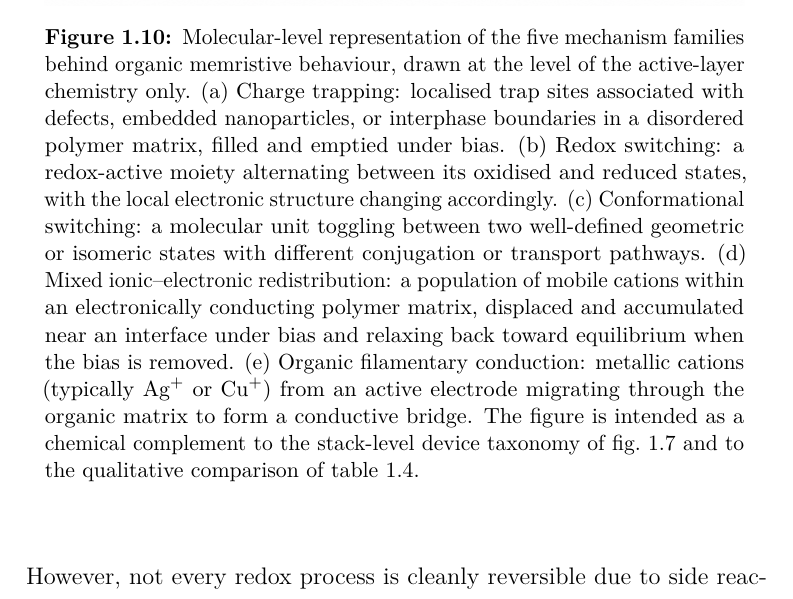
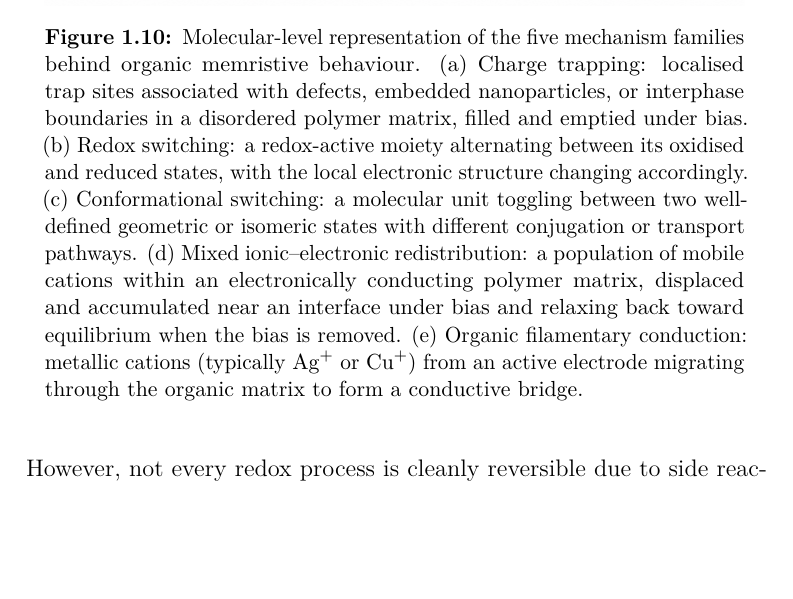
Before and after one commit to carlosdprados/phd-thesis, a LaTeX thesis (chapters/chapter1_introduction.tex): part of page 44 of 82, cut so that both start at the same text, the shorter picture padded with empty space. Compiled offline with pdfLaTeX.

Commit message:
Refresh PDFs after caption update

```diff
--- a/chapters/chapter1_introduction.tex
+++ b/chapters/chapter1_introduction.tex
@@ -401,7 +401,7 @@ This route is promising, since trapping is common in disordered organic semicond
 \begin{figure}[tbp]
   \centering
   \includegraphics[width=0.95\linewidth]{../figures/chapter1/ch1_fig10_organic_mechanism_gallery.png}
-  \caption{Molecular-level representation of the five mechanism families behind organic memristive behaviour, drawn at the level of the active-layer chemistry only. (a) Charge trapping: localised trap sites associated with defects, embedded nanoparticles, or interphase boundaries in a disordered polymer matrix, filled and emptied under bias. (b) Redox switching: a redox-active moiety alternating between its oxidised and reduced states, with the local electronic structure changing accordingly. (c) Conformational switching: a molecular unit toggling between two well-defined geometric or isomeric states with different conjugation or transport pathways. (d) Mixed ionic--electronic redistribution: a population of mobile cations within an electronically conducting polymer matrix, displaced and accumulated near an interface under bias and relaxing back toward equilibrium when the bias is removed. (e) Organic filamentary conduction: metallic cations (typically \ce{Ag+} or \ce{Cu+}) from an active electrode migrating through the organic matrix to form a conductive bridge. The figure is intended as a chemical complement to the stack-level device taxonomy of \cref{fig:mechanism_gallery} and to the qualitative comparison of \cref{tab:organic_mechanisms}.}
+  \caption{Molecular-level representation of the five mechanism families behind organic memristive behaviour. (a) Charge trapping: localised trap sites associated with defects, embedded nanoparticles, or interphase boundaries in a disordered polymer matrix, filled and emptied under bias. (b) Redox switching: a redox-active moiety alternating between its oxidised and reduced states, with the local electronic structure changing accordingly. (c) Conformational switching: a molecular unit toggling between two well-defined geometric or isomeric states with different conjugation or transport pathways. (d) Mixed ionic--electronic redistribution: a population of mobile cations within an electronically conducting polymer matrix, displaced and accumulated near an interface under bias and relaxing back toward equilibrium when the bias is removed. (e) Organic filamentary conduction: metallic cations (typically \ce{Ag+} or \ce{Cu+}) from an active electrode migrating through the organic matrix to form a conductive bridge.}
   \label{fig:organic_mechanism_gallery}
 \end{figure}
 
```
Also changed, not shown: exports/chapter2_proof_of_concept.pdf.
